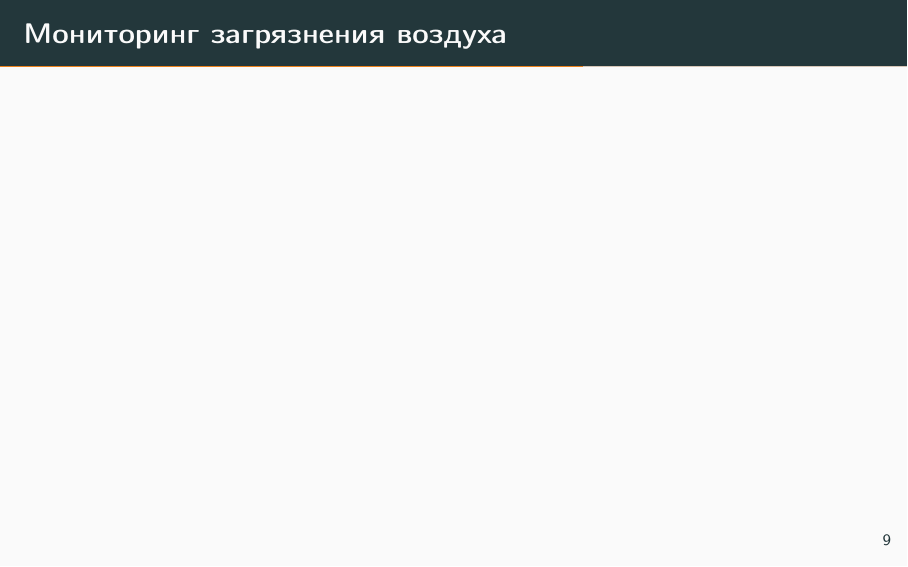
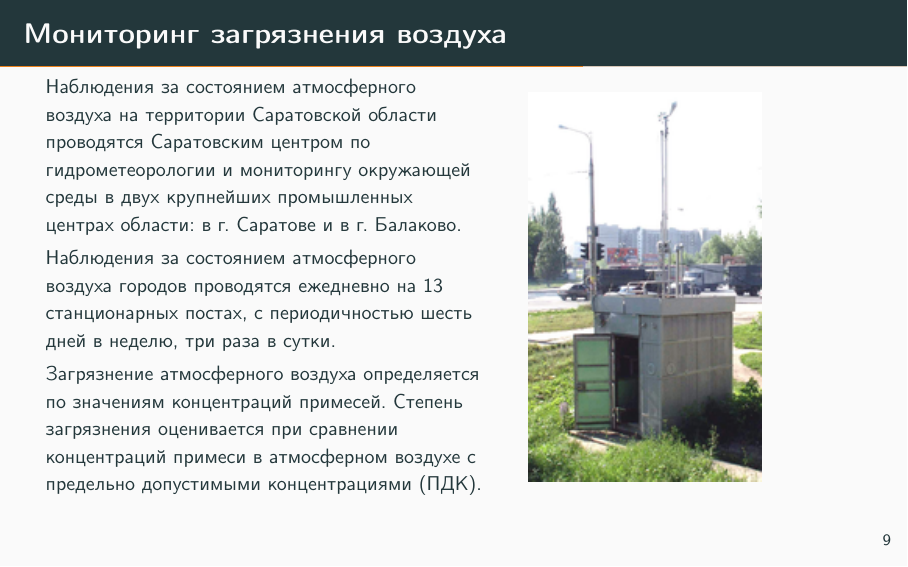
Before and after one commit to vovac12/ecology, LaTeX slides (main.tex, which reads inc/60-monitoring-in-region.tex, inc/slides.tex): page 9 of 14. Compiled offline with pdfLaTeX.

Commit message:
add info about monitoring

```diff
--- /dev/null
+++ b/inc/60-monitoring-in-region.tex
@@ -0,0 +1,24 @@
+\section{Мониторинг загрязнения воздуха}
+\begin{frame}{\insertsectionhead}
+    \begin{columns}[c]
+        \begin{column}{.55\linewidth}
+        \footnotesize
+        Наблюдения за состоянием атмосферного воздуха на территории Саратовской области проводятся
+        Саратовским центром по гидрометеорологии и мониторингу окружающей среды
+        в двух крупнейших промышленных центрах области: в г. Саратове и в г. Балаково.
+        \smallskip
+
+        Наблюдения за состоянием атмосферного воздуха городов проводятся ежедневно на 13 станционарных постах,
+        с периодичностью шесть дней в неделю, три раза в сутки.
+
+        \smallskip
+        Загрязнение атмосферного воздуха определяется по значениям концентраций примесей.
+        Степень загрязнения оценивается при сравнении концентраций примеси в атмосферном
+        воздухе с предельно допустимыми концентрациями (ПДК).
+        \end{column}
+
+        \begin{column}{.42\linewidth}
+            \includegraphics[width=0.7\textwidth]{assets/pnz.png}
+        \end{column}
+    \end{columns}
+\end{frame}
--- a/inc/slides.tex
+++ b/inc/slides.tex
@@ -19,9 +19,7 @@
 \begin{frame}{\insertsectionhead}
 \end{frame}
 
-\section{Мониторинг загрязнения воздуха}
-\begin{frame}{\insertsectionhead}
-\end{frame}
+\input{inc/60-monitoring-in-region}
 
 \section{Деятельность предприятий в области \\ охраны окружающей среды}
 \begin{frame}{\insertsectionhead}
```
Also changed, not shown: assets/pnz.png (added).
